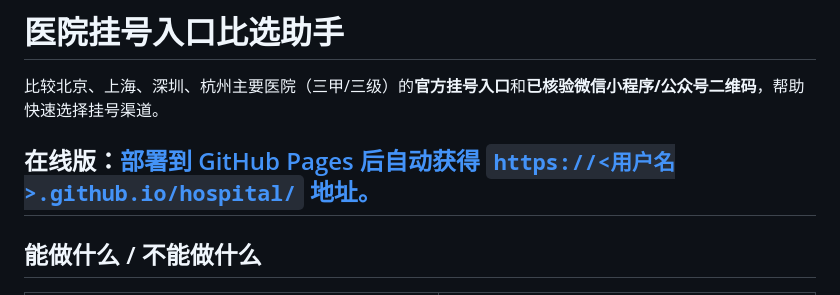
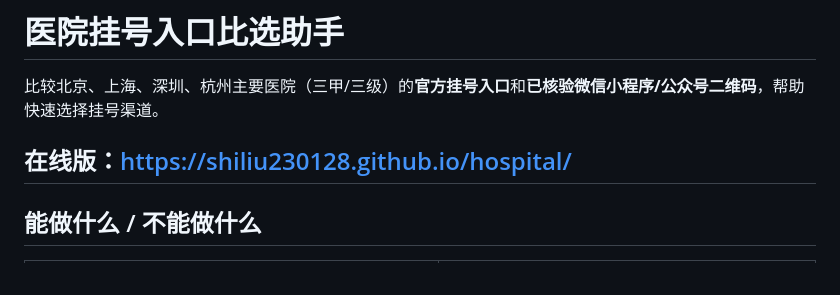
Before and after one commit to shiliu230128/hospital, a Markdown page: README.md, the part around the change. GitHub-like rendering.

```diff
--- a/README.md
+++ b/README.md
@@ -2,8 +2,7 @@
 
 比较北京、上海、深圳、杭州主要医院（三甲/三级）的**官方挂号入口**和**已核验微信小程序/公众号二维码**，帮助快速选择挂号渠道。
 
-在线版：[部署到 GitHub Pages 后自动获得 `https://<用户名>.github.io/hospital/` 地址。
-](https://shiliu230128.github.io/hospital/)
+在线版：https://shiliu230128.github.io/hospital/
 ---
 
 ## 能做什么 / 不能做什么
```
